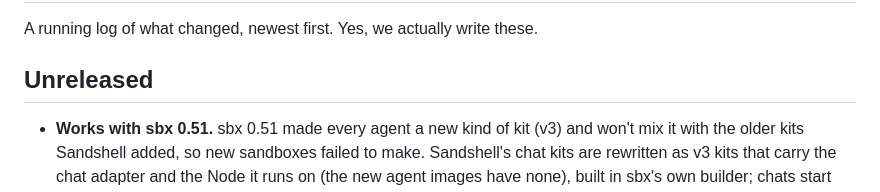
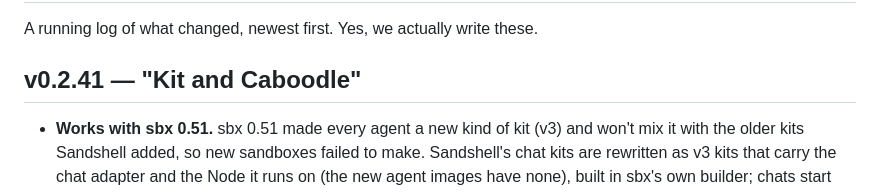
Before and after one commit to xmas/sandshell, a Markdown page: CHANGELOG.md, the part around the change. Drawn GitHub-style.

Commit message:
CHANGELOG: v0.2.41 "Kit and Caboodle"
Co-Authored-By: Claude Opus 5.5 <noreply@anthropic.com>

```diff
--- a/CHANGELOG.md
+++ b/CHANGELOG.md
@@ -2,7 +2,7 @@
 
 A running log of what changed, newest first. Yes, we actually write these.
 
-## Unreleased
+## v0.2.41 — "Kit and Caboodle"
 - **Works with sbx 0.51.** sbx 0.51 made every agent a new kind of kit (v3) and won't mix it with the older kits Sandshell added, so new sandboxes failed to make. Sandshell's chat kits are rewritten as v3 kits that carry the chat adapter and the Node it runs on (the new agent images have none), built in sbx's own builder; chats start without installing anything. The official kits move to their v3 versions (Git SSH Commit Signing, GitHub SSH, code-server), and your settings and workspaces follow. Claude and Codex sandboxes made before are rebuilt once when opened; Gemini sandboxes take no kits (sbx hasn't moved Gemini to the new kind yet).
 - **No more MCP gateway settings.** Settings ▸ MCP (a gateway URL and servers loaded into sandboxes through sbx) is gone, and Sandshell no longer points sbx at Docker's hosted gateway. Your claude.ai connectors and the MCP servers in `~/.claude.json` or a project's `.mcp.json` work as before, and the chat's MCP button still shows their status.
 - **A chat that's gone blank draws itself again:** when a reply is there but not drawn, the chat notices (within half a second of the text changing or scrolling), lays it out again and notes it in the log. The transcript also now tells its text which part of the page to have ready around what shows, as the scroll view asks — a likely cause.
```
